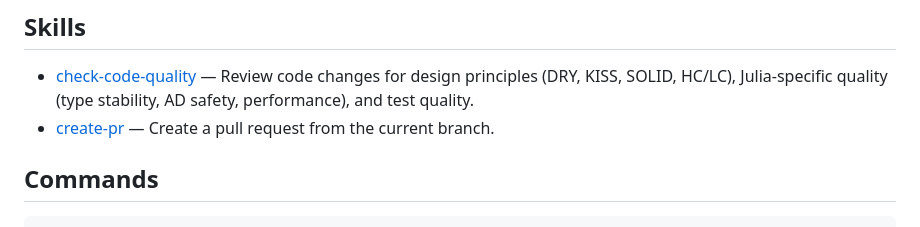
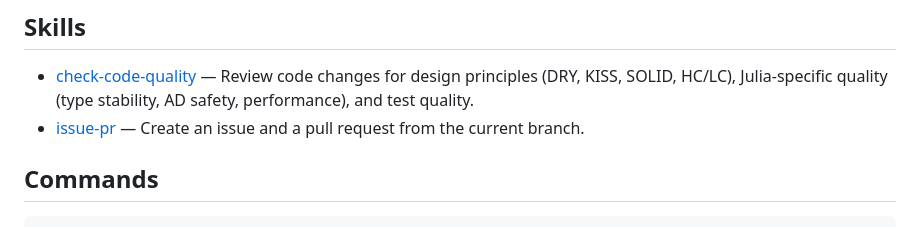
Before and after one commit to nzy1997/ParametricDFT.jl, a Markdown page: .claude/CLAUDE.md, the part around the change. GitHub-like rendering.

Commit message:
claude update

````diff
--- a/.claude/CLAUDE.md
+++ b/.claude/CLAUDE.md
@@ -5,7 +5,7 @@ Julia library building quantum circuit for finding sparse basis in image compres
 
 ## Skills
 - [check-code-quality](skills/check-code-quality/SKILL.md) — Review code changes for design principles (DRY, KISS, SOLID, HC/LC), Julia-specific quality (type stability, AD safety, performance), and test quality.
-- [create-pr](skills/create-pr/SKILL.md) — Create a pull request from the current branch.
+- [issue-pr](skills/issue-pr/SKILL.md) — Create an issue and a pull request from the current branch.
 
 ## Commands
 ```bash
````
Also changed, not shown: docs/plans/issue-pr-SKILL.md (added, +158 -0 lines), 1 other file.
